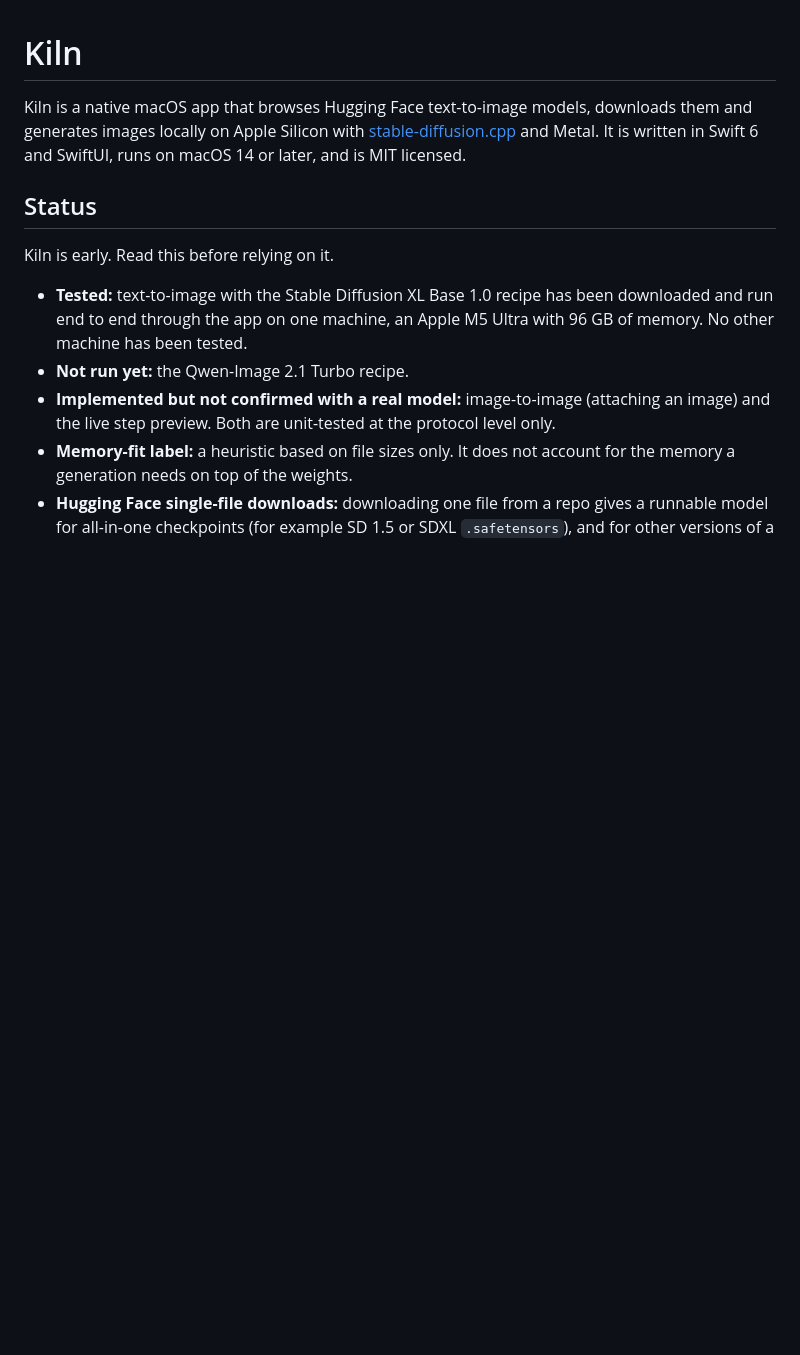
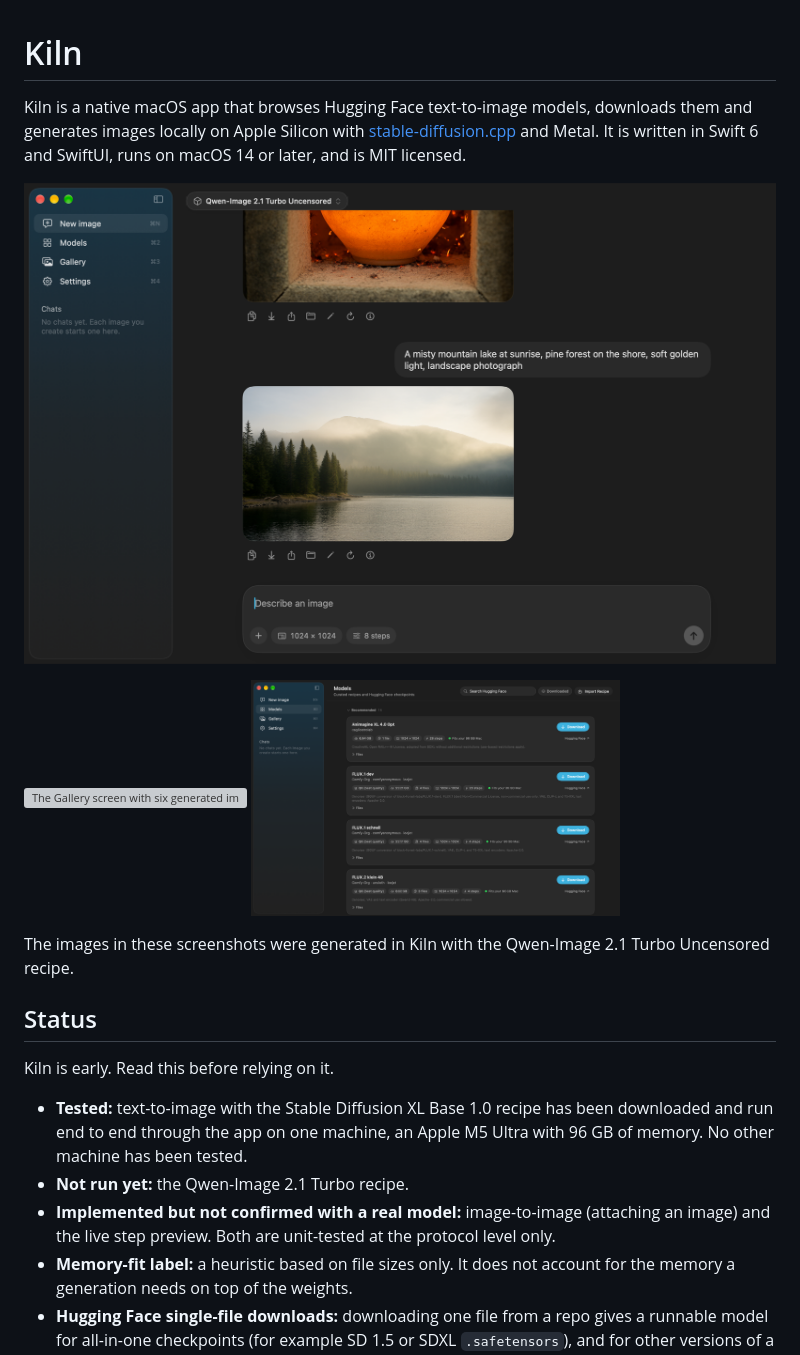
Before and after one commit to nomansheikh/kiln, a Markdown page: README.md, the part around the change. Drawn GitHub-style; pictures changed too: docs/screenshots/generate.png (added), docs/screenshots/models.png (added); blank space fills up the shorter version; grey boxes are pictures that could not be loaded.

```diff
--- a/README.md
+++ b/README.md
@@ -2,7 +2,14 @@
 
 Kiln is a native macOS app that browses Hugging Face text-to-image models, downloads them and generates images locally on Apple Silicon with [stable-diffusion.cpp](https://github.com/leejet/stable-diffusion.cpp) and Metal. It is written in Swift 6 and SwiftUI, runs on macOS 14 or later, and is MIT licensed.
 
-<!-- demo GIF goes here -->
+![The Generate screen: a prompt and the image made from it](docs/screenshots/generate.png)
+
+<p>
+  <img src="docs/screenshots/gallery.png" alt="The Gallery screen with six generated images" width="49%">
+  <img src="docs/screenshots/models.png" alt="The Models screen listing recipes with their size and memory fit" width="49%">
+</p>
+
+The images in these screenshots were generated in Kiln with the Qwen-Image 2.1 Turbo Uncensored recipe.
 
 ## Status
 
```
Also changed, not shown: AGENTS.md (+1 -0 lines), CONTRIBUTING.md (+1 -0 lines), 3 other files.
